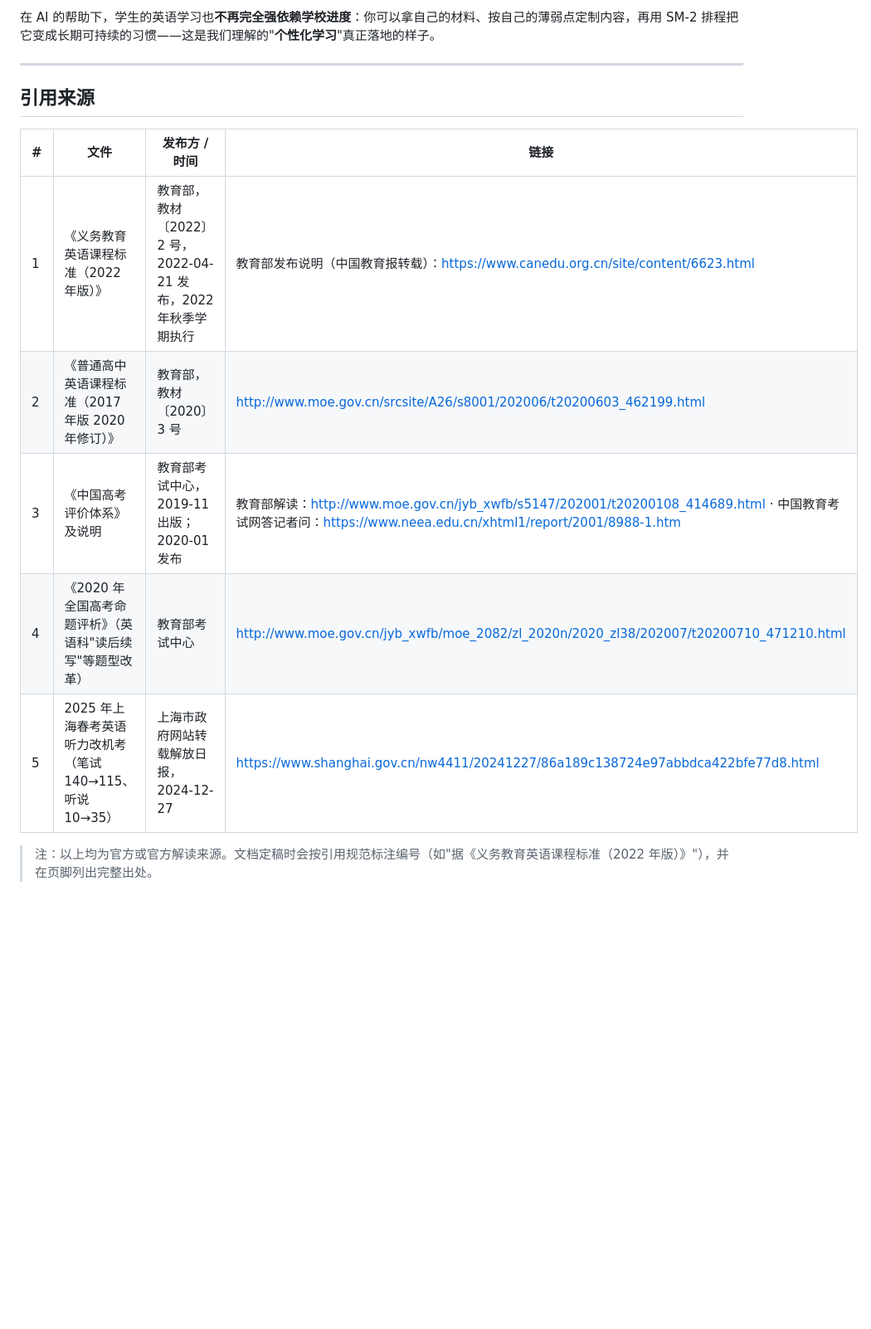
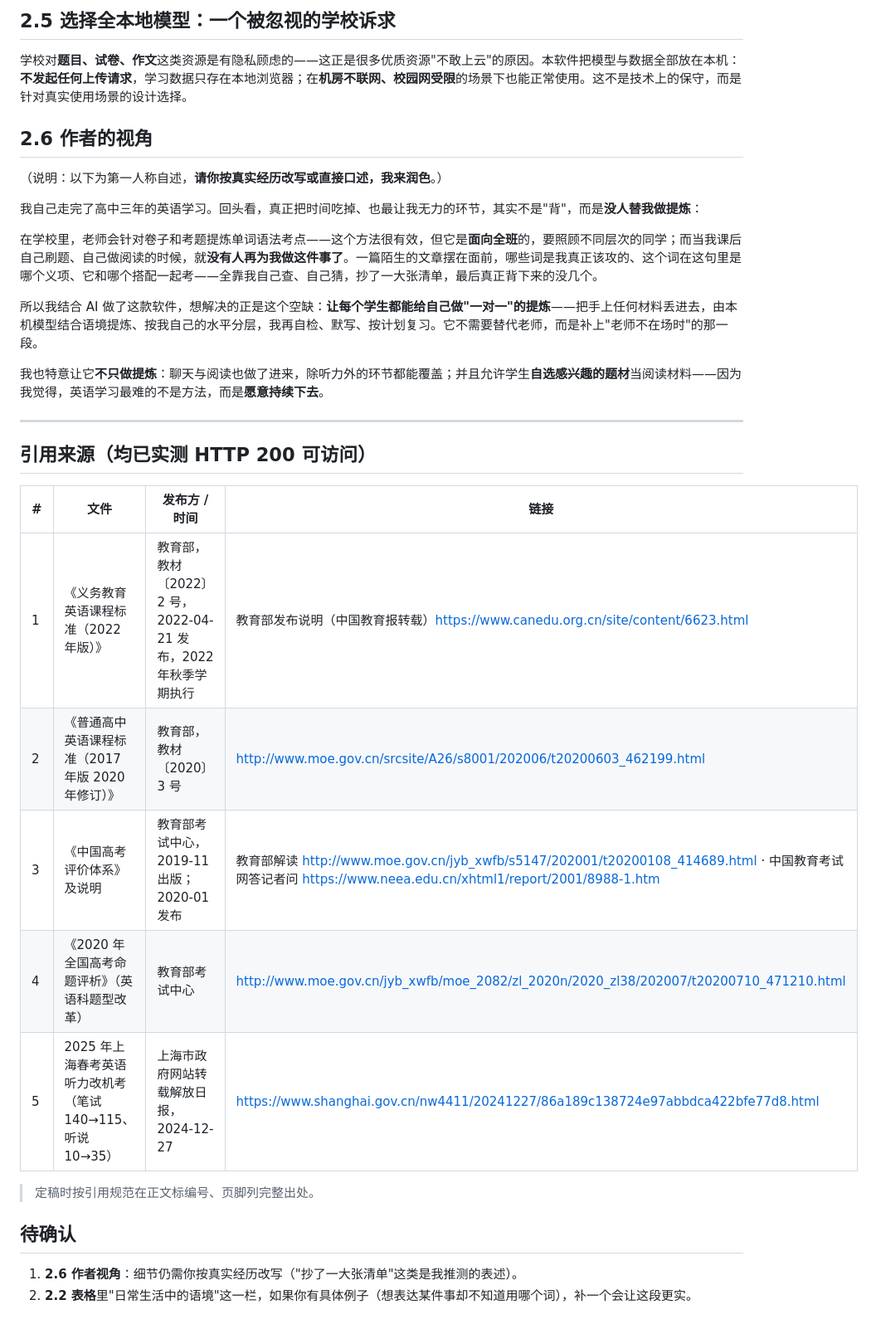
Before and after one commit to krkldxz/cat-paw-english, a Markdown page: docs/作品介绍-背景-草稿.md, the part around one of its changes. Shown at 83% size. Drawn GitHub-style; blank space fills up the shorter version.

Commit message:
docs: 背景章节 v2(按作者口述重写: 批评口径/学校提炼边界/作者视角)

```diff
--- a/docs/作品介绍-背景-草稿.md
+++ b/docs/作品介绍-背景-草稿.md
@@ -49,16 +57,35 @@
 
-在 AI 的帮助下，学生的英语学习也**不再完全强依赖学校进度**：你可以拿自己的材料、按自己的薄弱点定制内容，再用 SM-2 排程把它变成长期可持续的习惯——这是我们理解的"**个性化学习**"真正落地的样子。
+## 2.5 选择全本地模型：一个被忽视的学校诉求
+
+学校对**题目、试卷、作文**这类资源是有隐私顾虑的——这正是很多优质资源"不敢上云"的原因。本软件把模型与数据全部放在本机：**不发起任何上传请求**，学习数据只存在本地浏览器；在**机房不联网、校园网受限**的场景下也能正常使用。这不是技术上的保守，而是针对真实使用场景的设计选择。
+
+## 2.6 作者的视角
+
+（说明：以下为第一人称自述，**请你按真实经历改写或直接口述，我来润色**。）
+
+我自己走完了高中三年的英语学习。回头看，真正把时间吃掉、也最让我无力的环节，其实不是"背"，而是**没人替我做提炼**：
+
+在学校里，老师会针对卷子和考题提炼单词语法考点——这个方法很有效，但它是**面向全班**的，要照顾不同层次的同学；而当我课后自己刷题、自己做阅读的时候，就**没有人再为我做这件事了**。一篇陌生的文章摆在面前，哪些词是我真正该攻的、这个词在这句里是哪个义项、它和哪个搭配一起考——全靠我自己查、自己猜，抄了一大张清单，最后真正背下来的没几个。
+
+所以我结合 AI 做了这款软件，想解决的正是这个空缺：**让每个学生都能给自己做"一对一"的提炼**——把手上任何材料丢进去，由本机模型结合语境提炼、按我自己的水平分层，我再自检、默写、按计划复习。它不需要替代老师，而是补上"老师不在场时"的那一段。
+
+我也特意让它**不只做提炼**：聊天与阅读也做了进来，除听力外的环节都能覆盖；并且允许学生**自选感兴趣的题材**当阅读材料——因为我觉得，英语学习最难的不是方法，而是**愿意持续下去**。
 
 ---
 
-## 引用来源
+## 引用来源（均已实测 HTTP 200 可访问）
 
 | # | 文件 | 发布方 / 时间 | 链接 |
 |---|---|---|---|
-| 1 | 《义务教育英语课程标准（2022 年版）》 | 教育部，教材〔2022〕2 号，2022-04-21 发布，2022 年秋季学期执行 | 教育部发布说明（中国教育报转载）：https://www.canedu.org.cn/site/content/6623.html |
+| 1 | 《义务教育英语课程标准（2022 年版）》 | 教育部，教材〔2022〕2 号，2022-04-21 发布，2022 年秋季学期执行 | 教育部发布说明（中国教育报转载）https://www.canedu.org.cn/site/content/6623.html |
 | 2 | 《普通高中英语课程标准（2017 年版 2020 年修订）》 | 教育部，教材〔2020〕3 号 | http://www.moe.gov.cn/srcsite/A26/s8001/202006/t20200603_462199.html |
-| 3 | 《中国高考评价体系》及说明 | 教育部考试中心，2019-11 出版；2020-01 发布 | 教育部解读：http://www.moe.gov.cn/jyb_xwfb/s5147/202001/t20200108_414689.html · 中国教育考试网答记者问：https://www.neea.edu.cn/xhtml1/report/2001/8988-1.htm |
-| 4 | 《2020 年全国高考命题评析》（英语科"读后续写"等题型改革） | 教育部考试中心 | http://www.moe.gov.cn/jyb_xwfb/moe_2082/zl_2020n/2020_zl38/202007/t20200710_471210.html |
+| 3 | 《中国高考评价体系》及说明 | 教育部考试中心，2019-11 出版；2020-01 发布 | 教育部解读 http://www.moe.gov.cn/jyb_xwfb/s5147/202001/t20200108_414689.html · 中国教育考试网答记者问 https://www.neea.edu.cn/xhtml1/report/2001/8988-1.htm |
+| 4 | 《2020 年全国高考命题评析》（英语科题型改革） | 教育部考试中心 | http://www.moe.gov.cn/jyb_xwfb/moe_2082/zl_2020n/2020_zl38/202007/t20200710_471210.html |
 | 5 | 2025 年上海春考英语听力改机考（笔试 140→115、听说 10→35） | 上海市政府网站转载解放日报，2024-12-27 | https://www.shanghai.gov.cn/nw4411/20241227/86a189c138724e97abbdca422bfe77d8.html |
 
-> 注：以上均为官方或官方解读来源。文档定稿时会按引用规范标注编号（如"据《义务教育英语课程标准（2022 年版）》"），并在页脚列出完整出处。
+> 定稿时按引用规范在正文标编号、页脚列完整出处。
+
+## 待确认
+
+1. **2.6 作者视角**：细节仍需你按真实经历改写（"抄了一大张清单"这类是我推测的表述）。
+2. **2.2 表格**里"日常生活中的语境"这一栏，如果你有具体例子（想表达某件事却不知道用哪个词），补一个会让这段更实。
```
Also changed, not shown: other parts of docs/作品介绍-背景-草稿.md (+33 -25 lines).
